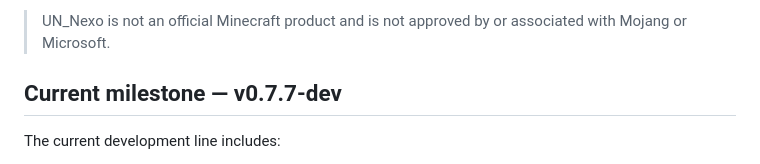
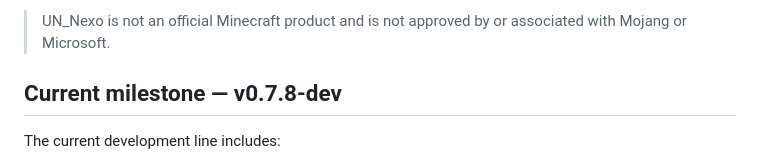
Before and after one commit to yannickfan67-ai/UN_Nexo, a Markdown page: README.md, the part around the change. GitHub-like rendering.

Commit message:
docs: update milestone to 0.7.8-dev

```diff
--- a/README.md
+++ b/README.md
@@ -6,7 +6,7 @@ The launcher core is kept separate from the desktop UI so installation, accounts
 
 > UN_Nexo is not an official Minecraft product and is not approved by or associated with Mojang or Microsoft.
 
-## Current milestone — v0.7.7-dev
+## Current milestone — v0.7.8-dev
 
 The current development line includes:
 
```
